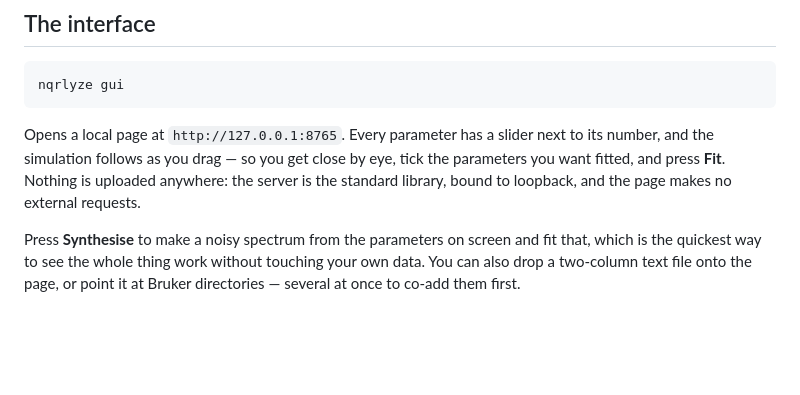
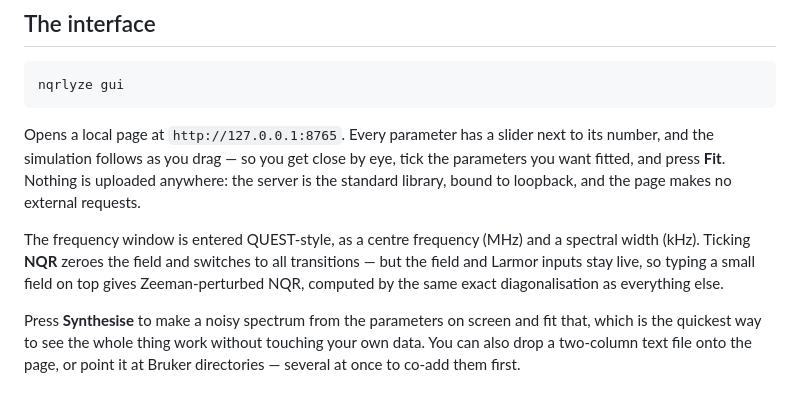
Before and after one commit to kirewx/NQRlyze, a Markdown page: README.md, the part around the change. GitHub-like rendering; blank space fills up the shorter version.

Commit message:
docs: describe centre/width window entry and Zeeman-perturbed NQR
Co-Authored-By: Claude Fable 5 <noreply@anthropic.com>
Claude-Session: https://claude.ai/code/session_01LDSLGv4Ez5xmRYpvk5MFvb

```diff
--- a/README.md
+++ b/README.md
@@ -39,6 +39,12 @@ to its number, and the simulation follows as you drag — so you get close by ey
 tick the parameters you want fitted, and press **Fit**. Nothing is uploaded
 anywhere: the server is the standard library, bound to loopback, and the page
 makes no external requests.
+
+The frequency window is entered QUEST-style, as a centre frequency (MHz) and a
+spectral width (kHz). Ticking **NQR** zeroes the field and switches to all
+transitions — but the field and Larmor inputs stay live, so typing a small
+field on top gives Zeeman-perturbed NQR, computed by the same exact
+diagonalisation as everything else.
 
 Press **Synthesise** to make a noisy spectrum from the parameters on screen and
 fit that, which is the quickest way to see the whole thing work without touching
```
